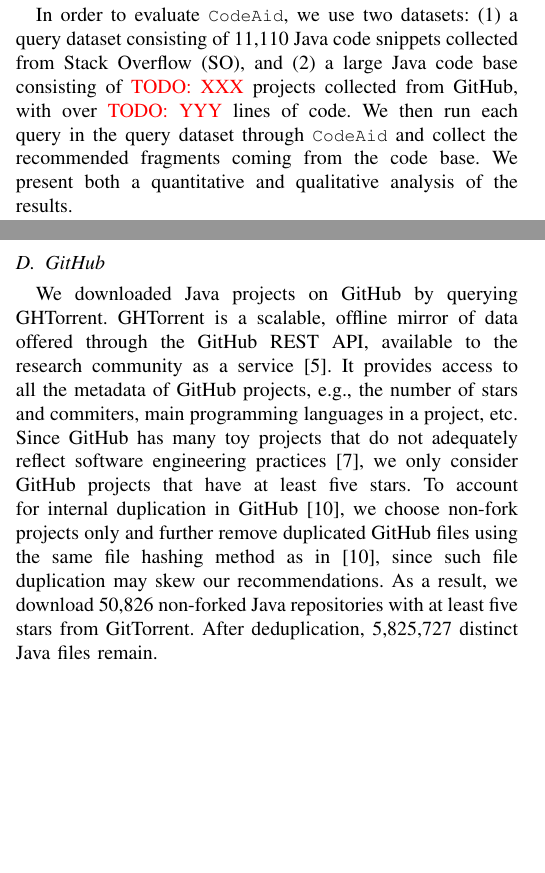
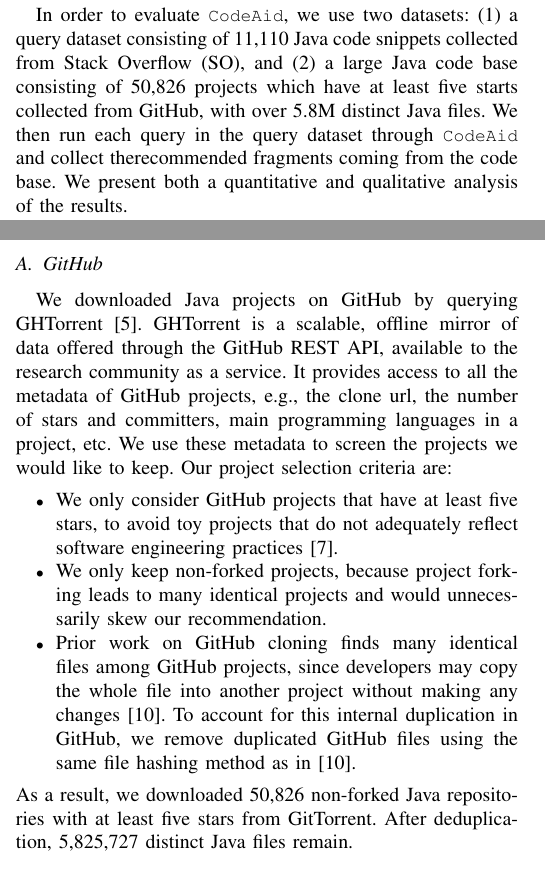
Before and after one commit to dyangUCI/Related-Code-Recommendation, a LaTeX paper (ASE19.tex, which reads dataset.tex, intro.tex): two parts of the columns of pages 2 and 4 of 9, joined at a grey line, cut so that both start at the same text, the shorter picture padded with empty space. Compiled offline with pdfLaTeX; a missing font is replaced by an installed copy or a similar font; a LaTeX package or settings file that is missing is left out.

Commit message:
fixes on eval and dataset

```diff
--- a/dataset.tex
+++ b/dataset.tex
@@ -4,7 +4,13 @@
 
 
 \subsection{GitHub}
-We downloaded Java projects on GitHub by querying GHTorrent. GHTorrent is a scalable, offline mirror of data offered through the GitHub REST API, available to the research community as a service~\cite{gousios2012ghtorrent}. It provides access to all the metadata of GitHub projects, e.g., the number of stars and commiters, main programming languages in a project, etc. Since GitHub has many toy projects that do not adequately reflect software engineering practices~\cite{kalliamvakou2014promises}, we only consider GitHub projects that have at least five stars. To account for internal duplication in GitHub~\cite{lopes2017dejavu}, we choose non-fork projects only and further remove duplicated GitHub files using the same file hashing method as in~\cite{lopes2017dejavu}, since such file duplication may skew our recommendations. As a result, we download 50,826 non-forked Java repositories with at least five stars from GitTorrent. After deduplication, 5,825,727 distinct Java files remain.
+We downloaded Java projects on GitHub by querying GHTorrent~\cite{gousios2012ghtorrent}. GHTorrent is a scalable, offline mirror of data offered through the GitHub REST API, available to the research community as a service. It provides access to all the metadata of GitHub projects, e.g., the clone url, the number of stars and committers, main programming languages in a project, etc. We use these metadata to screen the projects we would like to keep. Our project selection criteria are:
+\begin{itemize}
+	\item We only consider GitHub projects that have at least five stars, to avoid toy projects that do not adequately reflect software engineering practices~\cite{kalliamvakou2014promises}.
+	\item We only keep non-forked projects, because project forking leads to many identical projects and would unnecessarily skew our recommendation.
+	\item Prior work on GitHub cloning finds many identical files among GitHub projects, since developers may copy the whole file into another project without making any changes~\cite{lopes2017dejavu}. To account for this internal duplication in GitHub, we remove duplicated GitHub files using the same file hashing method as in~\cite{lopes2017dejavu}.
+\end{itemize}
+As a result, we downloaded 50,826 non-forked Java repositories with at least five stars from GitTorrent. After deduplication, 5,825,727 distinct Java files remain.
 
 
 \subsection{Stack Overflow}
--- a/intro.tex
+++ b/intro.tex
@@ -94,11 +94,11 @@
 
 In order to evaluate {\tool}, we use two datasets: (1) a query dataset
 consisting of 11,110 Java code snippets collected from Stack Overflow
-(SO), and (2) a large Java code base consisting of \todo{XXX} projects
-collected from GitHub, with over \todo{YYY} lines of code. We then run
-each query in the query dataset through {\tool} and collect the
-recommended fragments coming from the code base. We present both a
-quantitative and qualitative analysis of the results.
+(SO), and (2) a large Java code base consisting of 50,826 projects which
+have at least five starts collected from GitHub, with over 5.8M distinct
+Java files. We then run each query in the query dataset through {\tool}
+and collect therecommended fragments coming from the code base.
+We present both a quantitative and qualitative analysis of the results.
 
 The rest of the paper is organized as follows: Section
 \ref{sec:approach}, we describe the algorithm {\tool} uses to generate
```
Also changed, not shown: approach.tex (+1 -1 lines), eval.tex (+4 -4 lines), example-table.tex (+3 -3 lines), dataset.tex (2 more changed lines).
